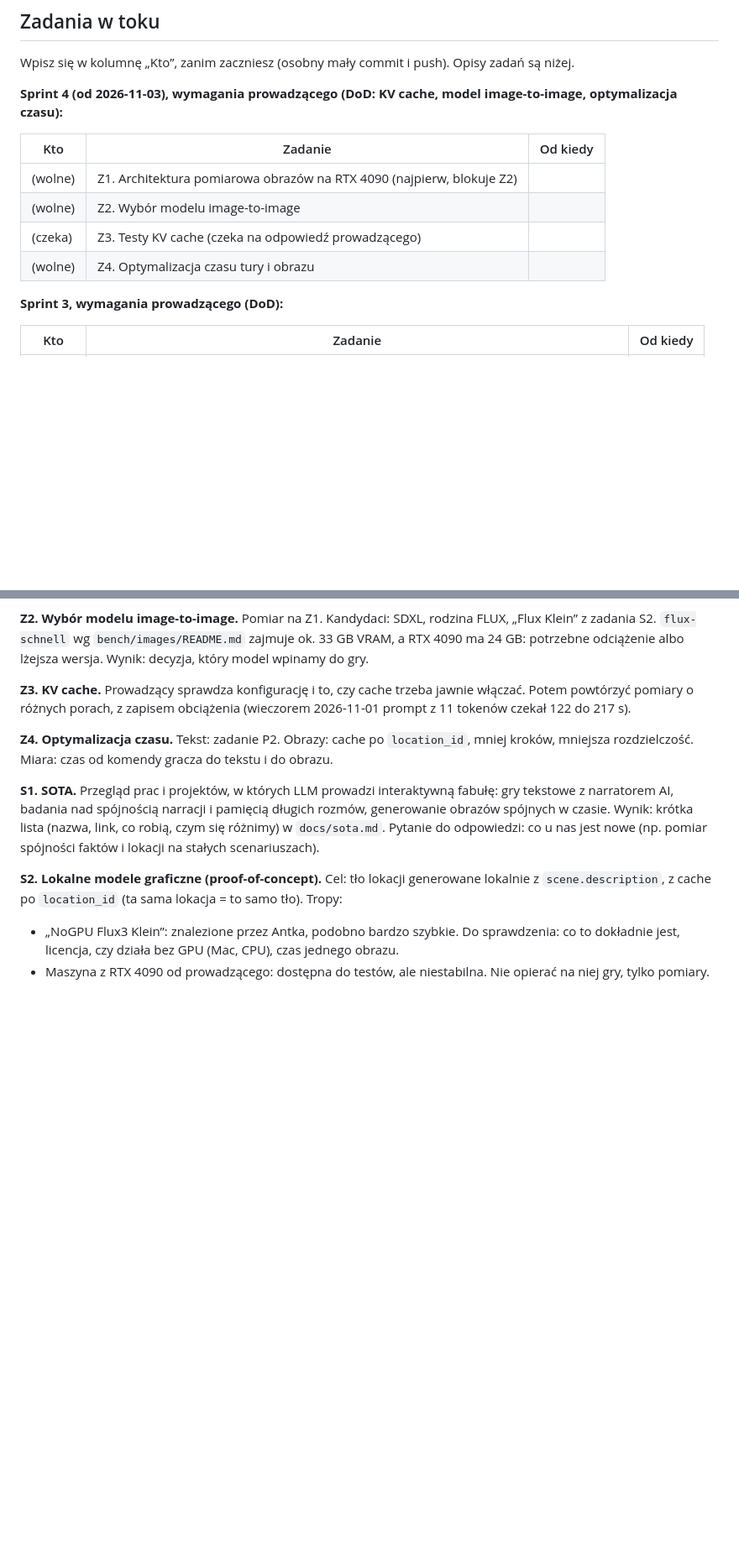
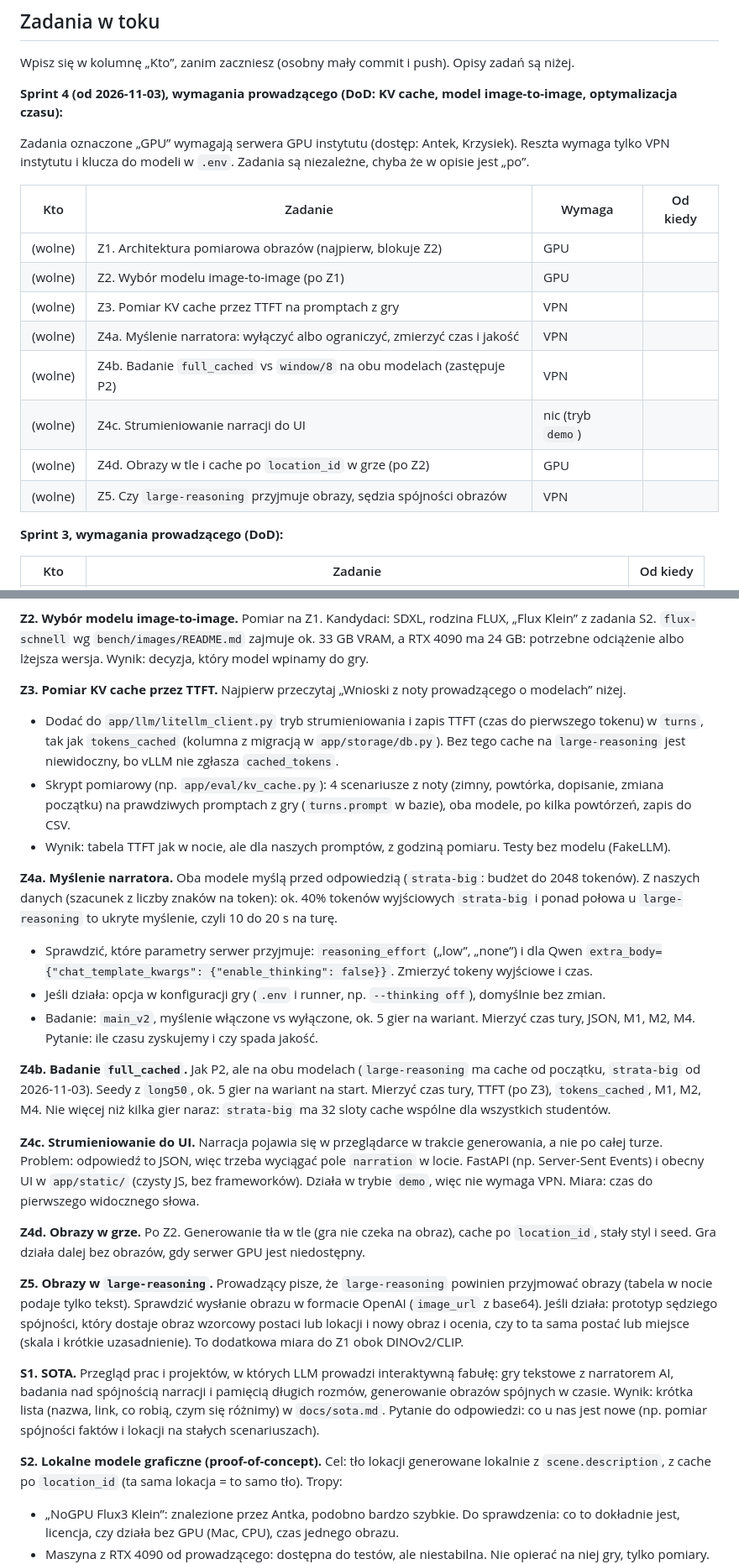
Before and after one commit to AntttPe/dynamic-visual-novel, a Markdown page: PROGRESS.md, 2 parts joined by grey strips. Shown at 84% size. GitHub-like rendering; blank space fills up the shorter version.

Commit message:
PROGRESS: model datasheet takeaways and sprint 4 tasks Z1-Z5 with details

```diff
--- a/PROGRESS.md
+++ b/PROGRESS.md
@@ -74,12 +74,19 @@ Wpisz się w kolumnę „Kto”, zanim zaczniesz (osobny mały commit i push). O
 
 **Sprint 4 (od 2026-11-03), wymagania prowadzącego (DoD: KV cache, model image-to-image, optymalizacja czasu):**
 
-| Kto | Zadanie | Od kiedy |
-|---|---|---|
-| (wolne) | Z1. Architektura pomiarowa obrazów na RTX 4090 (najpierw, blokuje Z2) | |
-| (wolne) | Z2. Wybór modelu image-to-image | |
-| (czeka) | Z3. Testy KV cache (czeka na odpowiedź prowadzącego) | |
-| (wolne) | Z4. Optymalizacja czasu tury i obrazu | |
+Zadania oznaczone „GPU” wymagają serwera GPU instytutu (dostęp: Antek, Krzysiek). Reszta wymaga tylko
+VPN instytutu i klucza do modeli w `.env`. Zadania są niezależne, chyba że w opisie jest „po”.
+
+| Kto | Zadanie | Wymaga | Od kiedy |
+|---|---|---|---|
+| (wolne) | Z1. Architektura pomiarowa obrazów (najpierw, blokuje Z2) | GPU | |
+| (wolne) | Z2. Wybór modelu image-to-image (po Z1) | GPU | |
+| (wolne) | Z3. Pomiar KV cache przez TTFT na promptach z gry | VPN | |
+| (wolne) | Z4a. Myślenie narratora: wyłączyć albo ograniczyć, zmierzyć czas i jakość | VPN | |
+| (wolne) | Z4b. Badanie `full_cached` vs `window/8` na obu modelach (zastępuje P2) | VPN | |
+| (wolne) | Z4c. Strumieniowanie narracji do UI | nic (tryb `demo`) | |
+| (wolne) | Z4d. Obrazy w tle i cache po `location_id` w grze (po Z2) | GPU | |
+| (wolne) | Z5. Czy `large-reasoning` przyjmuje obrazy, sędzia spójności obrazów | VPN | |
 
 **Sprint 3, wymagania prowadzącego (DoD):**
 
@@ -122,11 +129,39 @@ się rozjeżdżają, więc bohatera i inne postacie trzeba podawać jako obraz.
 `flux-schnell` wg `bench/images/README.md` zajmuje ok. 33 GB VRAM, a RTX 4090 ma 24 GB: potrzebne odciążenie
 albo lżejsza wersja. Wynik: decyzja, który model wpinamy do gry.
 
-**Z3. KV cache.** Prowadzący sprawdza konfigurację i to, czy cache trzeba jawnie włączać. Potem powtórzyć pomiary
-o różnych porach, z zapisem obciążenia (wieczorem 2026-11-01 prompt z 11 tokenów czekał 122 do 217 s).
+**Z3. Pomiar KV cache przez TTFT.** Najpierw przeczytaj „Wnioski z noty prowadzącego o modelach” niżej.
+- Dodać do `app/llm/litellm_client.py` tryb strumieniowania i zapis TTFT (czas do pierwszego tokenu) w `turns`,
+  tak jak `tokens_cached` (kolumna z migracją w `app/storage/db.py`). Bez tego cache na `large-reasoning` jest
+  niewidoczny, bo vLLM nie zgłasza `cached_tokens`.
+- Skrypt pomiarowy (np. `app/eval/kv_cache.py`): 4 scenariusze z noty (zimny, powtórka, dopisanie, zmiana początku)
+  na prawdziwych promptach z gry (`turns.prompt` w bazie), oba modele, po kilka powtórzeń, zapis do CSV.
+- Wynik: tabela TTFT jak w nocie, ale dla naszych promptów, z godziną pomiaru. Testy bez modelu (FakeLLM).
 
-**Z4. Optymalizacja czasu.** Tekst: zadanie P2. Obrazy: cache po `location_id`, mniej kroków, mniejsza rozdzielczość.
-Miara: czas od komendy gracza do tekstu i do obrazu.
+**Z4a. Myślenie narratora.** Oba modele myślą przed odpowiedzią (`strata-big`: budżet do 2048 tokenów).
+Z naszych danych (szacunek z liczby znaków na token): ok. 40% tokenów wyjściowych `strata-big` i ponad połowa
+u `large-reasoning` to ukryte myślenie, czyli 10 do 20 s na turę.
+- Sprawdzić, które parametry serwer przyjmuje: `reasoning_effort` („low”, „none”) i dla Qwen
+  `extra_body={"chat_template_kwargs": {"enable_thinking": false}}`. Zmierzyć tokeny wyjściowe i czas.
+- Jeśli działa: opcja w konfiguracji gry (`.env` i runner, np. `--thinking off`), domyślnie bez zmian.
+- Badanie: `main_v2`, myślenie włączone vs wyłączone, ok. 5 gier na wariant. Mierzyć czas tury, JSON, M1, M2, M4.
+  Pytanie: ile czasu zyskujemy i czy spada jakość.
+
+**Z4b. Badanie `full_cached`.** Jak P2, ale na obu modelach (`large-reasoning` ma cache od początku, `strata-big`
+od 2026-11-03). Seedy z `long50`, ok. 5 gier na wariant na start. Mierzyć czas tury, TTFT (po Z3), `tokens_cached`,
+M1, M2, M4. Nie więcej niż kilka gier naraz: `strata-big` ma 32 sloty cache wspólne dla wszystkich studentów.
+
+**Z4c. Strumieniowanie do UI.** Narracja pojawia się w przeglądarce w trakcie generowania, a nie po całej turze.
+Problem: odpowiedź to JSON, więc trzeba wyciągać pole `narration` w locie. FastAPI (np. Server-Sent Events)
+i obecny UI w `app/static/` (czysty JS, bez frameworków). Działa w trybie `demo`, więc nie wymaga VPN.
+Miara: czas do pierwszego widocznego słowa.
+
+**Z4d. Obrazy w grze.** Po Z2. Generowanie tła w tle (gra nie czeka na obraz), cache po `location_id`,
+stały styl i seed. Gra działa dalej bez obrazów, gdy serwer GPU jest niedostępny.
+
+**Z5. Obrazy w `large-reasoning`.** Prowadzący pisze, że `large-reasoning` powinien przyjmować obrazy
+(tabela w nocie podaje tylko tekst). Sprawdzić wysłanie obrazu w formacie OpenAI (`image_url` z base64).
+Jeśli działa: prototyp sędziego spójności, który dostaje obraz wzorcowy postaci lub lokacji i nowy obraz
+i ocenia, czy to ta sama postać lub miejsce (skala i krótkie uzasadnienie). To dodatkowa miara do Z1 obok DINOv2/CLIP.
 
 **S1. SOTA.** Przegląd prac i projektów, w których LLM prowadzi interaktywną fabułę: gry tekstowe
 z narratorem AI, badania nad spójnością narracji i pamięcią długich rozmów, generowanie obrazów spójnych
```
Also changed, not shown: other parts of PROGRESS.md (+26 -1 lines).
